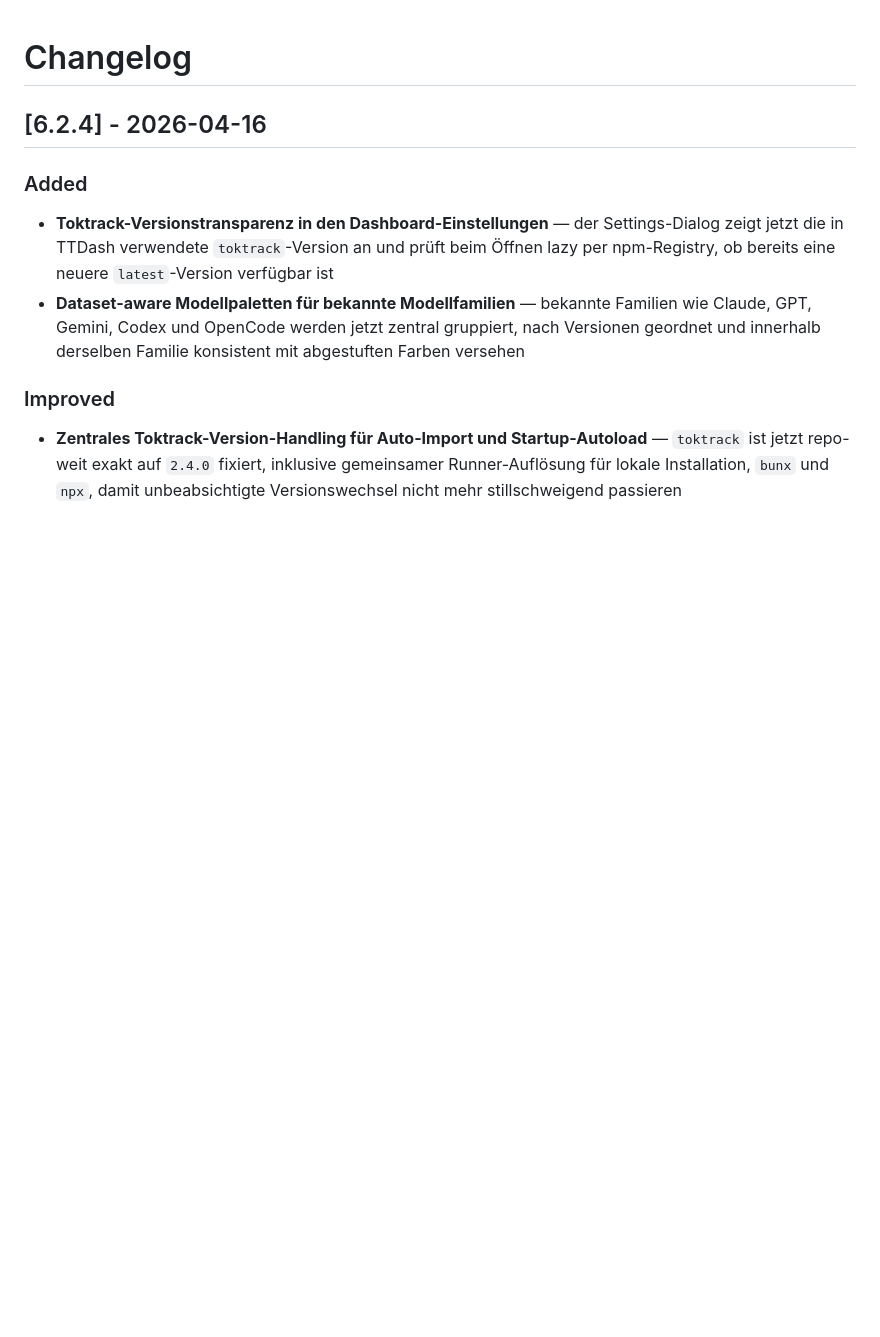
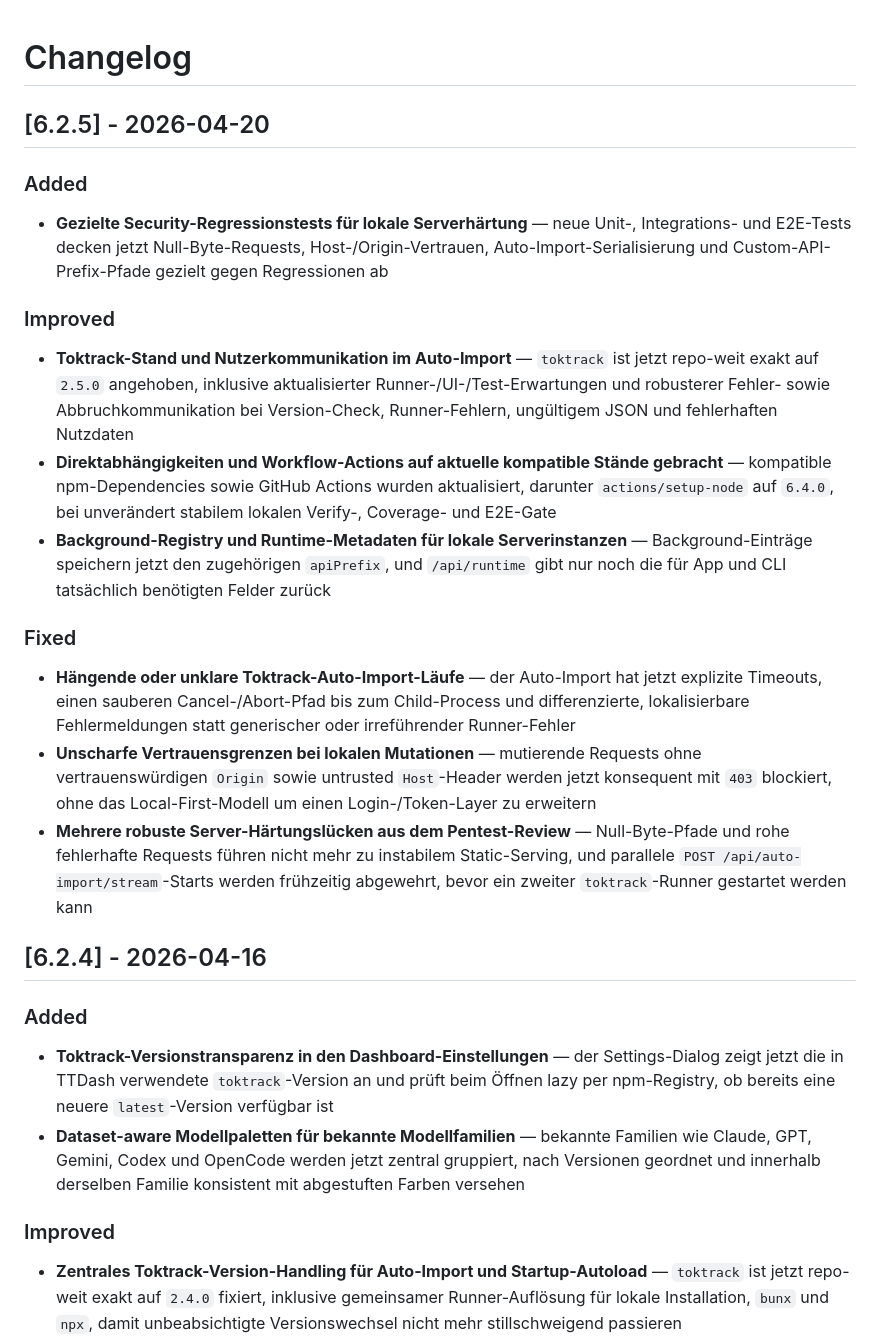
Before and after one commit to roastcodes/ttdash, a Markdown page: CHANGELOG.md, the part around the change. Rendered like a GitHub page; blank space fills up the shorter version.

Commit message:
Update changelog for 6.2.5

```diff
--- a/CHANGELOG.md
+++ b/CHANGELOG.md
@@ -1,4 +1,22 @@
 # Changelog
+
+## [6.2.5] - 2026-04-20
+
+### Added
+
+- **Gezielte Security-Regressionstests für lokale Serverhärtung** — neue Unit-, Integrations- und E2E-Tests decken jetzt Null-Byte-Requests, Host-/Origin-Vertrauen, Auto-Import-Serialisierung und Custom-API-Prefix-Pfade gezielt gegen Regressionen ab
+
+### Improved
+
+- **Toktrack-Stand und Nutzerkommunikation im Auto-Import** — `toktrack` ist jetzt repo-weit exakt auf `2.5.0` angehoben, inklusive aktualisierter Runner-/UI-/Test-Erwartungen und robusterer Fehler- sowie Abbruchkommunikation bei Version-Check, Runner-Fehlern, ungültigem JSON und fehlerhaften Nutzdaten
+- **Direktabhängigkeiten und Workflow-Actions auf aktuelle kompatible Stände gebracht** — kompatible npm-Dependencies sowie GitHub Actions wurden aktualisiert, darunter `actions/setup-node` auf `6.4.0`, bei unverändert stabilem lokalen Verify-, Coverage- und E2E-Gate
+- **Background-Registry und Runtime-Metadaten für lokale Serverinstanzen** — Background-Einträge speichern jetzt den zugehörigen `apiPrefix`, und `/api/runtime` gibt nur noch die für App und CLI tatsächlich benötigten Felder zurück
+
+### Fixed
+
+- **Hängende oder unklare Toktrack-Auto-Import-Läufe** — der Auto-Import hat jetzt explizite Timeouts, einen sauberen Cancel-/Abort-Pfad bis zum Child-Process und differenzierte, lokalisierbare Fehlermeldungen statt generischer oder irreführender Runner-Fehler
+- **Unscharfe Vertrauensgrenzen bei lokalen Mutationen** — mutierende Requests ohne vertrauenswürdigen `Origin` sowie untrusted `Host`-Header werden jetzt konsequent mit `403` blockiert, ohne das Local-First-Modell um einen Login-/Token-Layer zu erweitern
+- **Mehrere robuste Server-Härtungslücken aus dem Pentest-Review** — Null-Byte-Pfade und rohe fehlerhafte Requests führen nicht mehr zu instabilem Static-Serving, und parallele `POST /api/auto-import/stream`-Starts werden frühzeitig abgewehrt, bevor ein zweiter `toktrack`-Runner gestartet werden kann
 
 ## [6.2.4] - 2026-04-16
 
```
